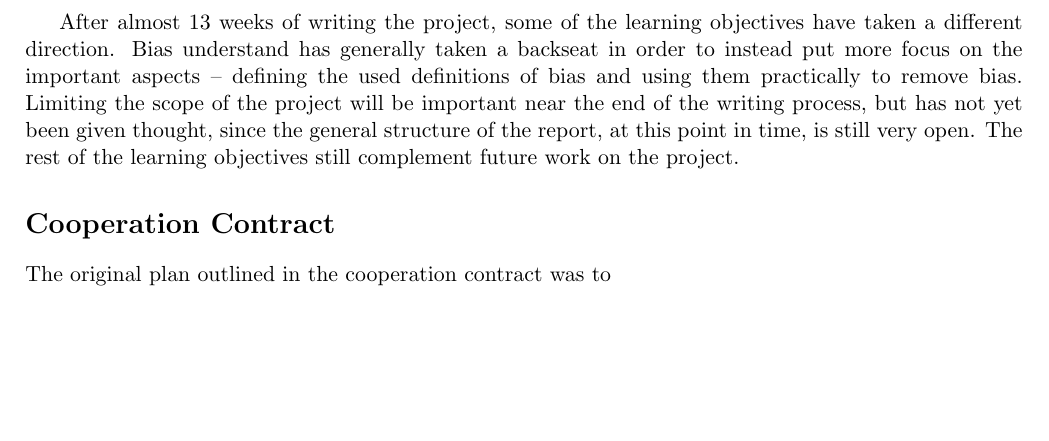
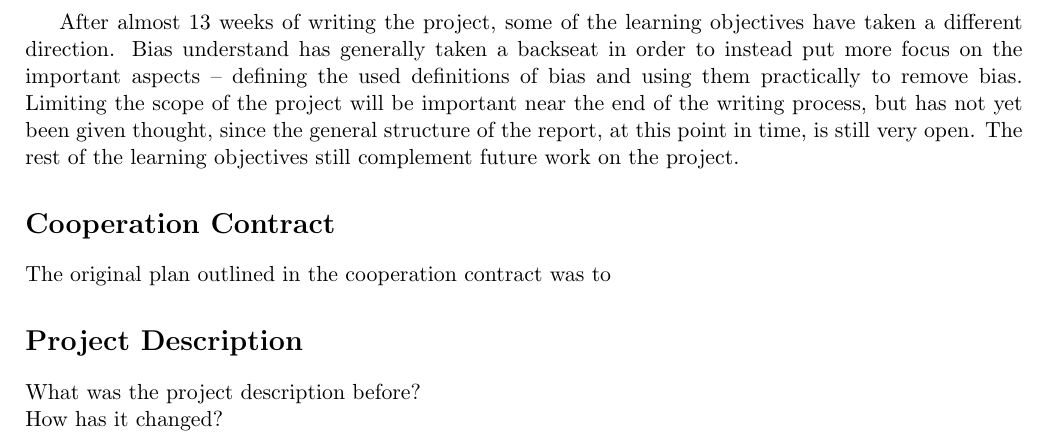
Before and after one commit to oskarwiese/fagprojekt, a LaTeX document (deliverables/project_changes.tex): part of page 2 of 2, cut so that both start at the same text, the shorter picture padded with empty space. Compiled offline with pdfLaTeX.

Commit message:
to punkter mere

```diff
--- a/deliverables/project_changes.tex
+++ b/deliverables/project_changes.tex
@@ -39,6 +39,9 @@
 	\section*{Cooperation Contract}
 	The original plan outlined in the cooperation contract was to
 
+	\section*{Project Description}
+	What was the project description before? \\
+	How has it changed?
 
 
 \end{document}
```
